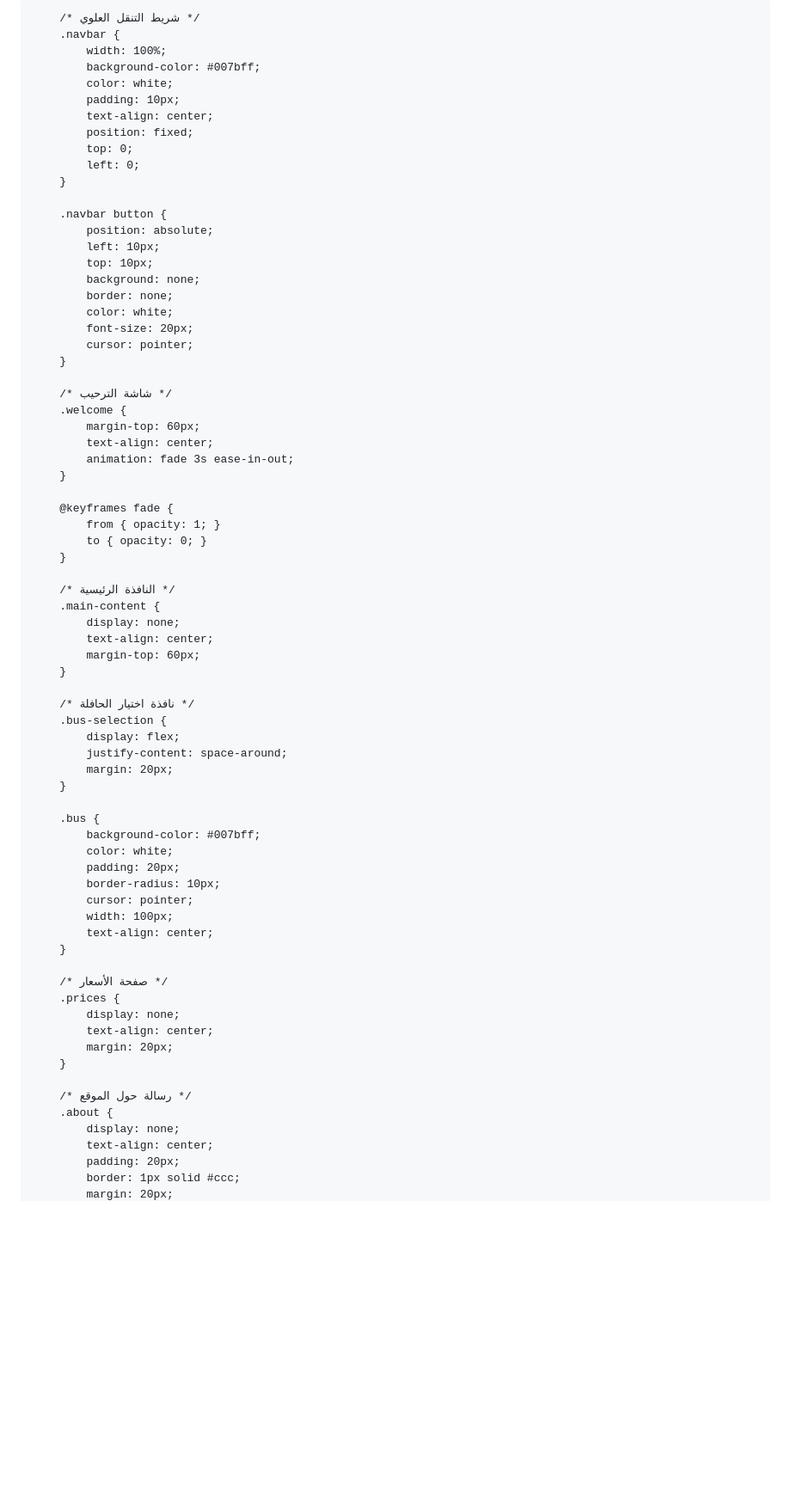
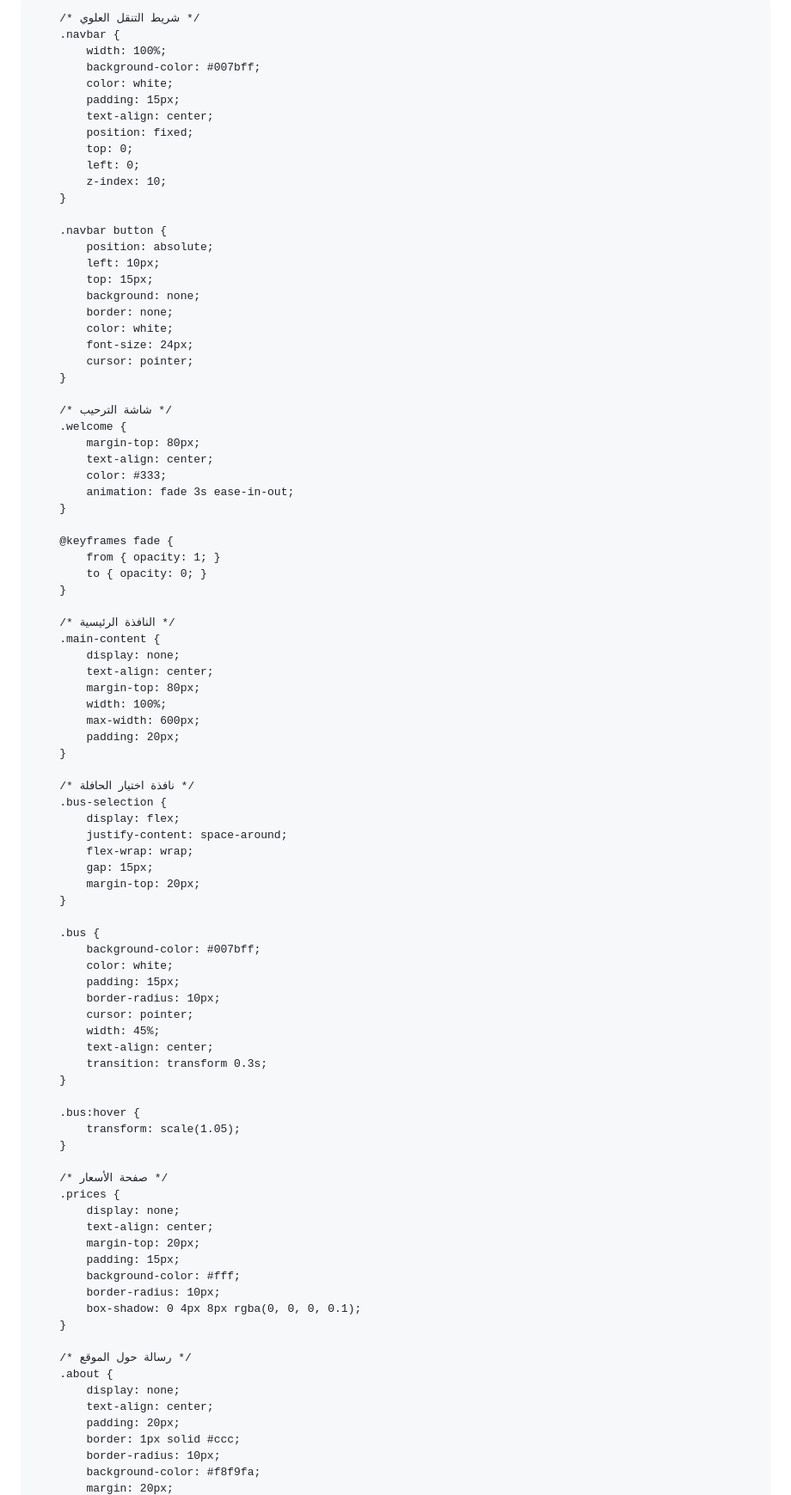
Before and after one commit to Nadjibbenayach/nadjibbenayach.github.io, a Markdown page: README.md, the part around the change printed below. Shown: that part at 86% size. Drawn GitHub-style; blank space fills up the shorter version.

Commit message:
Update README.223

```diff
--- a/README.md
+++ b/README.md
@@ -3,19 +3,17 @@
 <head>
     <meta charset="UTF-8">
     <meta name="viewport" content="width=device-width, initial-scale=1.0">
-    <title>موقع بيع التذاكر</title>
+    <title>موقع بيع التذاكر - تجربة تفاعلية</title>
     <style>
-        /* تنسيق عام */
+        /* تنسيق أساسي للصفحة */
         body {
             font-family: Arial, sans-serif;
             margin: 0;
             padding: 0;
-            background-color: #f8f9fa;
+            background-color: #f4f4f9;
             display: flex;
             flex-direction: column;
             align-items: center;
-            justify-content: center;
-            height: 100vh;
         }
 
         /* شريط التنقل العلوي */
@@ -23,28 +21,30 @@
             width: 100%;
             background-color: #007bff;
             color: white;
-            padding: 10px;
+            padding: 15px;
             text-align: center;
             position: fixed;
             top: 0;
             left: 0;
+            z-index: 10;
         }
 
         .navbar button {
             position: absolute;
             left: 10px;
-            top: 10px;
+            top: 15px;
             background: none;
             border: none;
             color: white;
-            font-size: 20px;
+            font-size: 24px;
             cursor: pointer;
         }
 
         /* شاشة الترحيب */
         .welcome {
-            margin-top: 60px;
+            margin-top: 80px;
             text-align: center;
+            color: #333;
             animation: fade 3s ease-in-out;
         }
 
@@ -57,31 +57,45 @@
         .main-content {
             display: none;
             text-align: center;
-            margin-top: 60px;
+            margin-top: 80px;
+            width: 100%;
+            max-width: 600px;
+            padding: 20px;
         }
 
         /* نافذة اختيار الحافلة */
         .bus-selection {
             display: flex;
             justify-content: space-around;
-            margin: 20px;
+            flex-wrap: wrap;
+            gap: 15px;
+            margin-top: 20px;
         }
 
         .bus {
             background-color: #007bff;
             color: white;
-            padding: 20px;
+            padding: 15px;
             border-radius: 10px;
             cursor: pointer;
-            width: 100px;
+            width: 45%;
             text-align: center;
+            transition: transform 0.3s;
+        }
+
+        .bus:hover {
+            transform: scale(1.05);
         }
 
         /* صفحة الأسعار */
         .prices {
             display: none;
             text-align: center;
-            margin: 20px;
+            margin-top: 20px;
+            padding: 15px;
+            background-color: #fff;
+            border-radius: 10px;
+            box-shadow: 0 4px 8px rgba(0, 0, 0, 0.1);
         }
 
         /* رسالة حول الموقع */
@@ -90,4 +104,6 @@
             text-align: center;
             padding: 20px;
             border: 1px solid #ccc;
+            border-radius: 10px;
+            background-color: #f8f9fa;
             margin: 20px;
```
Also changed, not shown: other parts of README.md (+29 -7 lines).
